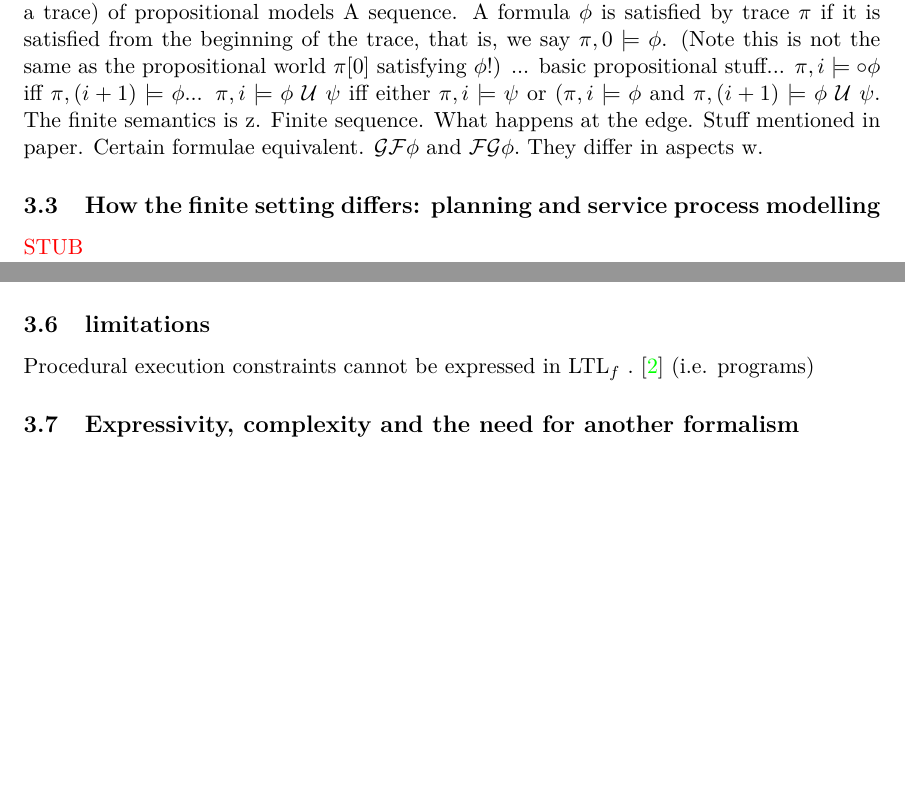
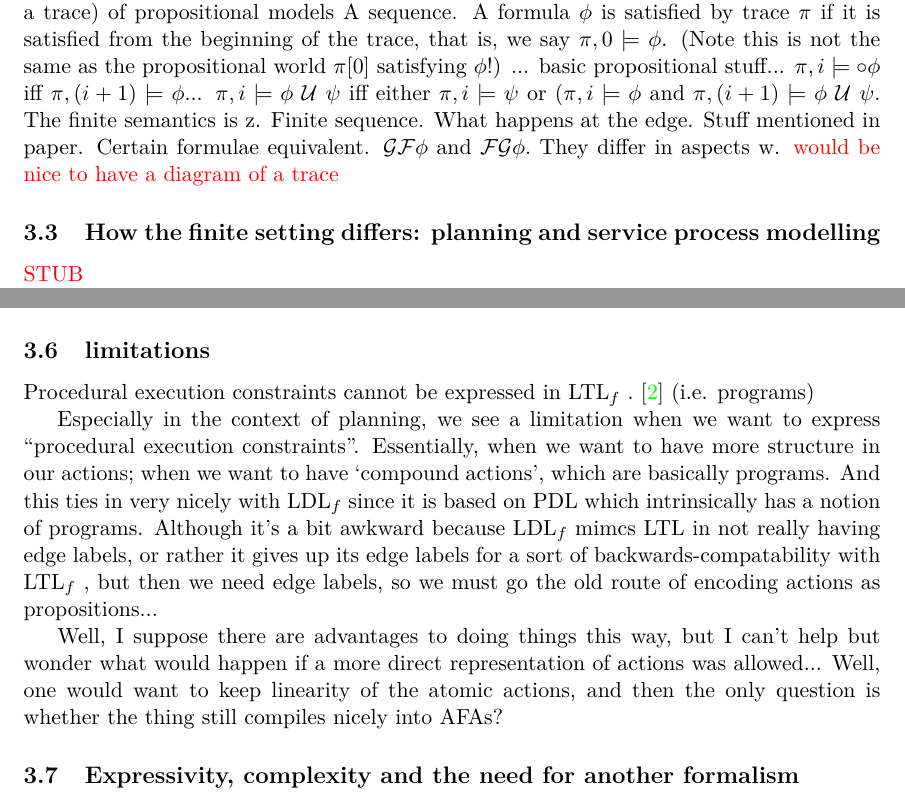
Before and after one commit to passionfruit18/ldl_project_report, a LaTeX document (ldl_project_report.tex, which reads tex/ltl.tex): two parts of pages 4 and 5 of 16 before the commit and two parts of pages 4 and 5 of 17 after it, joined at a grey line, cut so that both start at the same text, the shorter picture padded with empty space. Compiled offline with pdfLaTeX; a LaTeX package or settings file that is missing is left out.

Commit message:
minor changes

```diff
--- a/tex/ltl.tex
+++ b/tex/ltl.tex
@@ -25,6 +25,7 @@ A sequence. A formula $\phi$ is satisfied by trace $\pi$ if it is satisfied from
 ... basic propositional stuff... $\pi, i \models \lnext\phi$ iff $\pi, (i+1) \models\phi$... $\pi, i \models \phi\luntil\psi$ iff either $\pi, i \models \psi$ or ($\pi, i \models \phi$ and $\pi, (i+1) \models \phi\luntil\psi$.
 The finite semantics is z. Finite sequence. What happens at the edge. Stuff mentioned in paper. Certain formulae equivalent. $\lalways \leventually \phi$ and $\leventually \lalways \phi.$
 They differ in aspects w.
+\red{would be nice to have a diagram of a trace}
 
 \subsection{How the finite setting differs: planning and service process modelling}
 \red{STUB}
@@ -83,10 +84,21 @@ e.g.
 It can also capture temporally extended goals.
 
 \subsection{limitations}
+Procedural execution constraints cannot be expressed in \ltlf.
+\cite{ldlfsynth} (i.e. programs)
 
-Procedural execution constraints cannot be expressed in \ltlf.
-\cite{ldlfsynth}
-(i.e. programs)
+Especially in the context of planning, we see a limitation when we want to express
+``procedural execution constraints''. Essentially, when we want to have more structure in our actions;
+when we want to have `compound actions', which are basically programs.
+And this ties in very nicely with \ldlf since it is based on PDL which intrinsically has a notion of programs.
+Although it's a bit awkward because \ldlf mimcs LTL in not really having edge labels, or rather it
+gives up its edge labels for a sort of backwards-compatability with \ltlf, but then we need edge labels, so
+we must go the old route of encoding actions as propositions...
+
+Well, I suppose there are advantages to doing things this way, but I can't help but wonder
+what would happen if a more direct representation of actions was allowed...
+Well, one would want to keep linearity of the atomic actions,
+and then the only question is whether the thing still compiles nicely into AFAs?
 
 \subsection{Expressivity, complexity and the need for another formalism}
 
```
Also changed, not shown: 1 other file.
